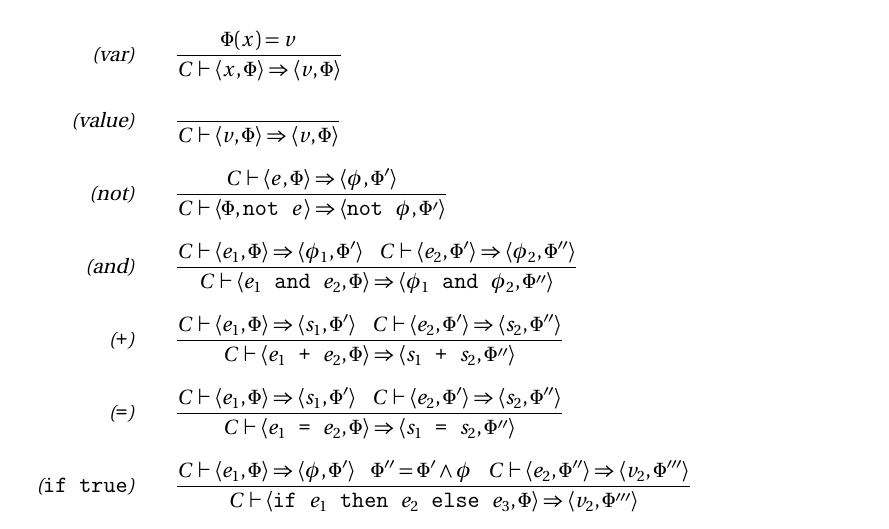
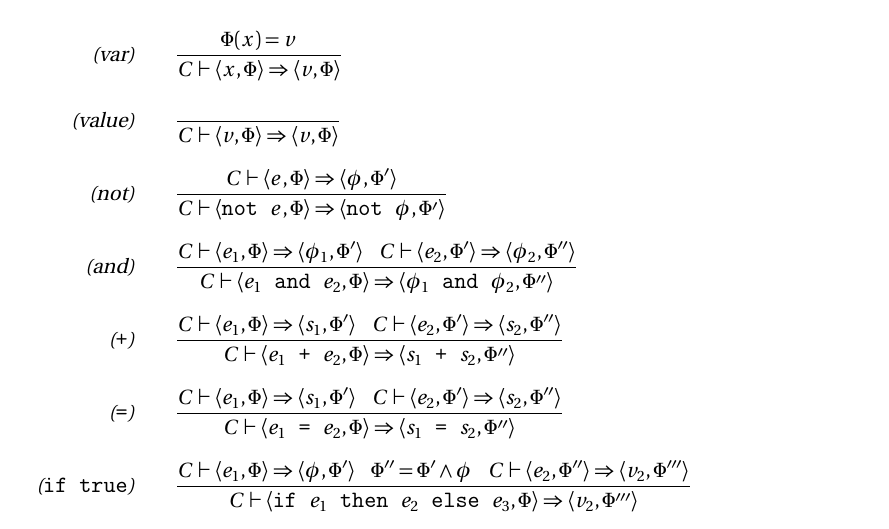
Before and after one commit to JHU-PL-Lab/www-pl2, a LaTeX book (book/main.tex, which reads book/symbolic.tex): part of page 15 of 17, cut so that both start at the same text. Compiled offline with pdfLaTeX.

Commit message:
new book fixing small typo

```diff
--- a/book/symbolic.tex
+++ b/book/symbolic.tex
@@ -45,7 +45,7 @@ The formula $\Phi$ must always be \emph{satisfiable}: there must be some assignm
 \oprule{value}{}{C \vdash \lb v, \Phi \rb \evalto \lb v, \Phi \rb}\newruleline
 %
 \oprule{not}{C \vdash \lb e, \Phi \rb \evalto \lb \phi, \Phi' \rb}
-  {C \vdash \lb \Phi, \Fbcode{not } e \rb \evalto \lb \Fbcode{not } \phi,\Phi' \rb}\newruleline
+  {C \vdash \lb \Fbcode{not } e, \Phi \rb \evalto \lb \Fbcode{not } \phi,\Phi' \rb}\newruleline
 %
 \oprule{and}{C \vdash \lb e_1, \Phi \rb \evalto \lb \phi_1, \Phi' \rb \oprulespace C \vdash \lb e_2, \Phi' \rb \evalto \lb \phi_2,\Phi'' \rb}
         {C \vdash \lb e_1 \Fbcode{ and } e_2, \Phi \rb \evalto \lb \phi_1 \Fbcode{ and } \phi_2,\Phi'' \rb}\newruleline
```
Also changed, not shown: book/main.pdf.
